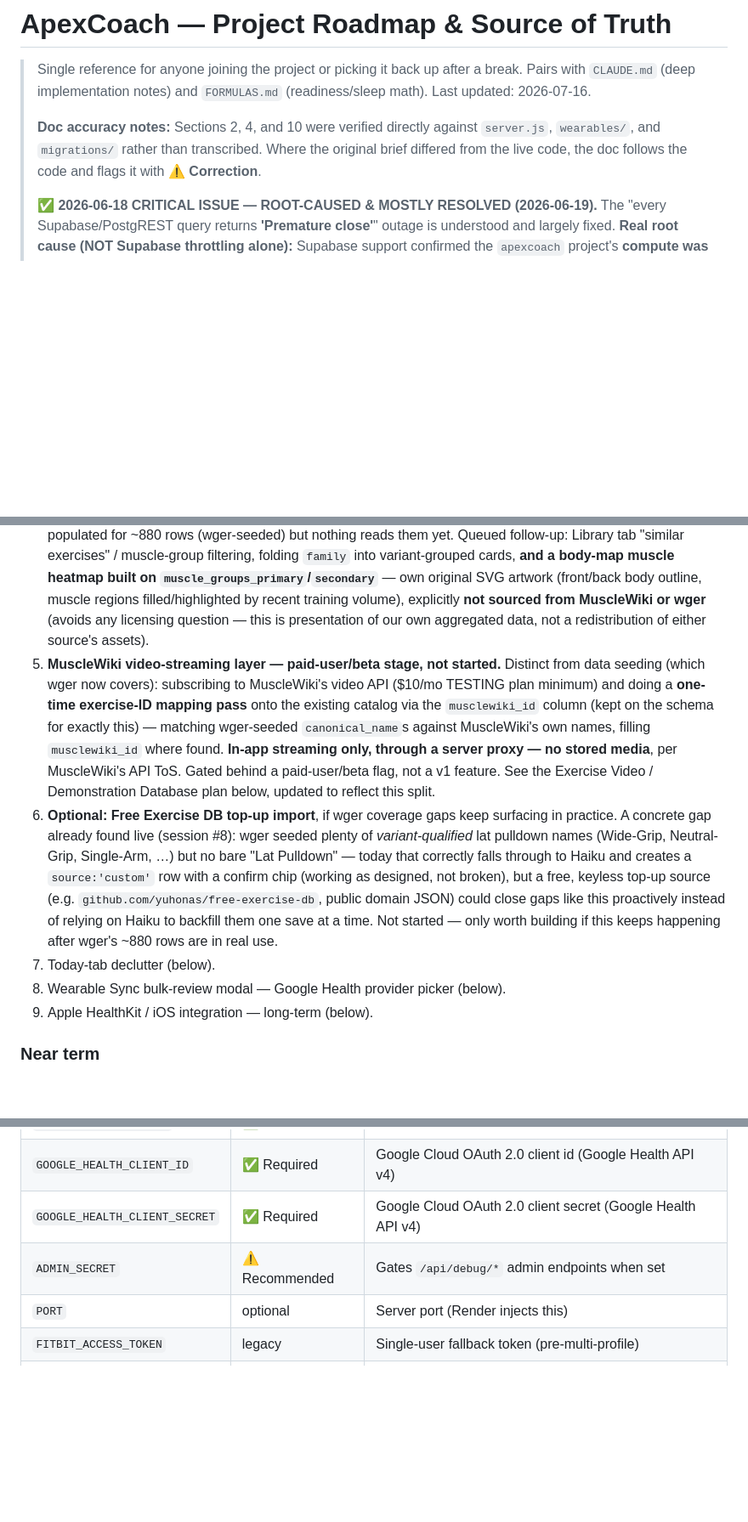
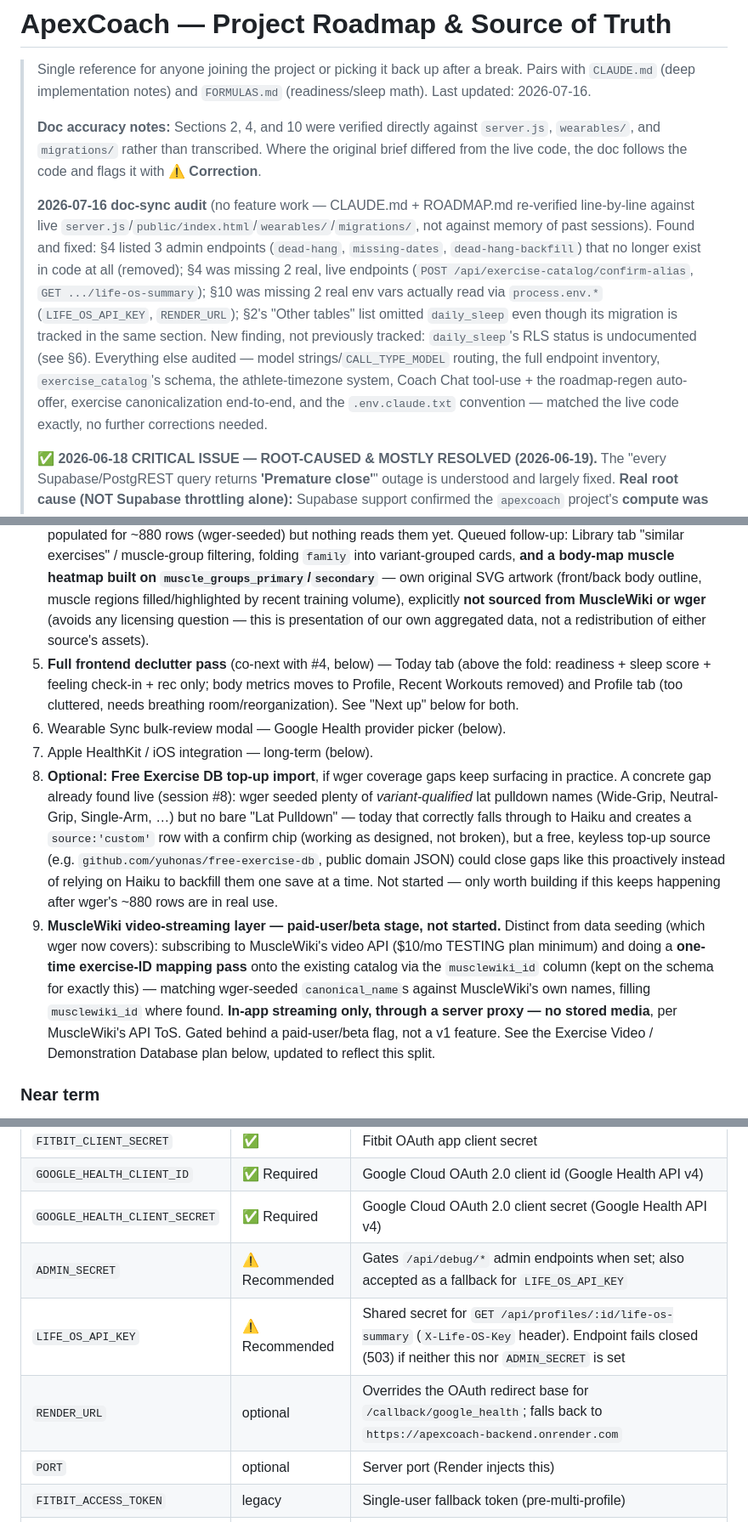
Before and after one commit to shimmyc/apexcoach-backend, a Markdown page: ROADMAP.md, 3 parts joined by grey strips. Shown at 85% size. Drawn GitHub-style; blank space fills up the shorter version.

Commit message:
Doc-sync audit: correct ROADMAP.md against live code (no feature work)
Full line-by-line audit of CLAUDE.md + ROADMAP.md against server.js,
public/index.html, wearables/, and migrations/ — not against memory of
past sessions. CLAUDE.md checked out accurate throughout, no changes
needed. ROADMAP.md corrections:

- §4: removed 3 admin endpoints (dead-hang, missing-dates,
  dead-hang-backfill) that no longer exist in code at all.
- §4: added 2 real endpoints that existed but weren't documented
  (POST /api/exercise-catalog/confirm-alias, GET .../life-os-summary).
- §10: added 2 real env vars read via process.env.* but missing from
  the table (LIFE_OS_API_KEY, RENDER_URL).
- §2: added daily_sleep to "Other tables" (migration was tracked but
  the table itself wasn't listed).
- §6: new Known Issue — daily_sleep's RLS status is undocumented (no
  RLS in its migration, absent from CLAUDE.md's RLS enumeration).
- §7: reordered priority list — phase-2 rollups + a combined frontend
  declutter pass as co-next, standing items after.

Everything else (model routing, full endpoint inventory, exercise_catalog
schema, athlete-timezone system, Coach Chat tool-use/roadmap-regen,
exercise canonicalization end-to-end, .env.claude.txt convention)
verified accurate as-is.

```diff
--- a/ROADMAP.md
+++ b/ROADMAP.md
@@ -7,6 +7,19 @@
 > **Doc accuracy notes:** Sections 2, 4, and 10 were verified directly against `server.js`,
 > `wearables/`, and `migrations/` rather than transcribed. Where the original brief differed
 > from the live code, the doc follows the code and flags it with **⚠ Correction**.
+>
+> **2026-07-16 doc-sync audit** (no feature work — CLAUDE.md + ROADMAP.md re-verified line-by-line
+> against live `server.js`/`public/index.html`/`wearables/`/`migrations/`, not against memory of
+> past sessions). Found and fixed: §4 listed 3 admin endpoints (`dead-hang`, `missing-dates`,
+> `dead-hang-backfill`) that no longer exist in code at all (removed); §4 was missing 2 real,
+> live endpoints (`POST /api/exercise-catalog/confirm-alias`, `GET .../life-os-summary`); §10 was
+> missing 2 real env vars actually read via `process.env.*` (`LIFE_OS_API_KEY`, `RENDER_URL`); §2's
+> "Other tables" list omitted `daily_sleep` even though its migration is tracked in the same
+> section. New finding, not previously tracked: `daily_sleep`'s RLS status is undocumented (see §6).
+> Everything else audited — model strings/`CALL_TYPE_MODEL` routing, the full endpoint inventory,
+> `exercise_catalog`'s schema, the athlete-timezone system, Coach Chat tool-use + the roadmap-regen
+> auto-offer, exercise canonicalization end-to-end, and the `.env.claude.txt` convention — matched
+> the live code exactly, no further corrections needed.
 >
 > **✅ 2026-06-18 CRITICAL ISSUE — ROOT-CAUSED & MOSTLY RESOLVED (2026-06-19).** The "every Supabase/PostgREST query returns **'Premature close'**" outage is understood and largely fixed. **Real root cause (NOT Supabase throttling alone):** Supabase support confirmed the `apexcoach` project's **compute was sized at Nano (free-tier sizing) despite being on the Pro plan** — paid projects do **not** auto-upgrade their compute. The daily-recs **retry storm** (frontend stream-parse failure re-firing `fetchAI` with no cap — fixed this session, see the 2026-06-18 stream-parse item below) drove connection volume into **Nano's memory ceiling**, which made PostgREST's **Warp HTTP server kill in-flight request threads under timeout pressure** — surfacing client-side as **"Premature close"** on every query. The "EXCEEDING USAGE LIMITS" dashboard banner was a symptom of the same undersized compute, not a separate billing limit. **Primary fix:** upgraded Supabase compute **Nano → Micro** (free on the Pro plan, ~2 min downtime). This resolved the **majority** of failures.
 >
@@ -550,11 +565,11 @@ Each item below is self-contained — no other doc/session context should be nee
 2. ~~Roadmap-regenerate offer after applied goal changes~~ — **✅ done (session #6)**. See §6 item 7.
 3. ~~wger bulk-seed~~ — **✅ done (session #8)**, replacing the MuscleWiki seed that was built but never run (paid key never obtained). 842 exercises fetched, catalog now **879 rows**. See §3 → Exercise Canonicalization / `CLAUDE.md`.
 4. **Exercise Canonicalization phase 2 — family/muscle-group rollups + an original anatomy-SVG muscle heatmap.** `exercise_catalog.family`/`muscle_groups_primary`/`muscle_groups_secondary`/`equipment` are now populated for ~880 rows (wger-seeded) but nothing reads them yet. Queued follow-up: Library tab "similar exercises" / muscle-group filtering, folding `family` into variant-grouped cards, **and a body-map muscle heatmap built on `muscle_groups_primary`/`secondary`** — own original SVG artwork (front/back body outline, muscle regions filled/highlighted by recent training volume), explicitly **not sourced from MuscleWiki or wger** (avoids any licensing question — this is presentation of our own aggregated data, not a redistribution of either source's assets).
-5. **MuscleWiki video-streaming layer — paid-user/beta stage, not started.** Distinct from data seeding (which wger now covers): subscribing to MuscleWiki's video API ($10/mo TESTING plan minimum) and doing a **one-time exercise-ID mapping pass** onto the existing catalog via the `musclewiki_id` column (kept on the schema for exactly this) — matching wger-seeded `canonical_name`s against MuscleWiki's own names, filling `musclewiki_id` where found. **In-app streaming only, through a server proxy — no stored media**, per MuscleWiki's API ToS. Gated behind a paid-user/beta flag, not a v1 feature. See the Exercise Video / Demonstration Database plan below, updated to reflect this split.
-6. **Optional: Free Exercise DB top-up import**, if wger coverage gaps keep surfacing in practice. A concrete gap already found live (session #8): wger seeded plenty of *variant-qualified* lat pulldown names (Wide-Grip, Neutral-Grip, Single-Arm, …) but no bare "Lat Pulldown" — today that correctly falls through to Haiku and creates a `source:'custom'` row with a confirm chip (working as designed, not broken), but a free, keyless top-up source (e.g. `github.com/yuhonas/free-exercise-db`, public domain JSON) could close gaps like this proactively instead of relying on Haiku to backfill them one save at a time. Not started — only worth building if this keeps happening after wger's ~880 rows are in real use.
-7. Today-tab declutter (below).
-8. Wearable Sync bulk-review modal — Google Health provider picker (below).
-9. Apple HealthKit / iOS integration — long-term (below).
+5. **Full frontend declutter pass** (co-next with #4, below) — Today tab (above the fold: readiness + sleep score + feeling check-in + rec only; body metrics moves to Profile, Recent Workouts removed) and Profile tab (too cluttered, needs breathing room/reorganization). See "Next up" below for both.
+6. Wearable Sync bulk-review modal — Google Health provider picker (below).
+7. Apple HealthKit / iOS integration — long-term (below).
+8. **Optional: Free Exercise DB top-up import**, if wger coverage gaps keep surfacing in practice. A concrete gap already found live (session #8): wger seeded plenty of *variant-qualified* lat pulldown names (Wide-Grip, Neutral-Grip, Single-Arm, …) but no bare "Lat Pulldown" — today that correctly falls through to Haiku and creates a `source:'custom'` row with a confirm chip (working as designed, not broken), but a free, keyless top-up source (e.g. `github.com/yuhonas/free-exercise-db`, public domain JSON) could close gaps like this proactively instead of relying on Haiku to backfill them one save at a time. Not started — only worth building if this keeps happening after wger's ~880 rows are in real use.
+9. **MuscleWiki video-streaming layer — paid-user/beta stage, not started.** Distinct from data seeding (which wger now covers): subscribing to MuscleWiki's video API ($10/mo TESTING plan minimum) and doing a **one-time exercise-ID mapping pass** onto the existing catalog via the `musclewiki_id` column (kept on the schema for exactly this) — matching wger-seeded `canonical_name`s against MuscleWiki's own names, filling `musclewiki_id` where found. **In-app streaming only, through a server proxy — no stored media**, per MuscleWiki's API ToS. Gated behind a paid-user/beta flag, not a v1 feature. See the Exercise Video / Demonstration Database plan below, updated to reflect this split.
 
 ### Near term
 
@@ -707,7 +722,9 @@ All read via `process.env.*` in `server.js`. No values here — set them in the
 | `FITBIT_CLIENT_SECRET` | ✅ | Fitbit OAuth app client secret |
 | `GOOGLE_HEALTH_CLIENT_ID` | ✅ Required | Google Cloud OAuth 2.0 client id (Google Health API v4) |
 | `GOOGLE_HEALTH_CLIENT_SECRET` | ✅ Required | Google Cloud OAuth 2.0 client secret (Google Health API v4) |
-| `ADMIN_SECRET` | ⚠ Recommended | Gates `/api/debug/*` admin endpoints when set |
+| `ADMIN_SECRET` | ⚠ Recommended | Gates `/api/debug/*` admin endpoints when set; also accepted as a fallback for `LIFE_OS_API_KEY` |
+| `LIFE_OS_API_KEY` | ⚠ Recommended | Shared secret for `GET /api/profiles/:id/life-os-summary` (`X-Life-OS-Key` header). Endpoint fails closed (503) if neither this nor `ADMIN_SECRET` is set |
+| `RENDER_URL` | optional | Overrides the OAuth redirect base for `/callback/google_health`; falls back to `https://apexcoach-backend.onrender.com` |
 | `PORT` | optional | Server port (Render injects this) |
 | `FITBIT_ACCESS_TOKEN` | legacy | Single-user fallback token (pre-multi-profile) |
 | `FITBIT_REFRESH_TOKEN` | legacy | Single-user fallback refresh token |
```
Also changed, not shown: other parts of ROADMAP.md (+4 -2 lines).
